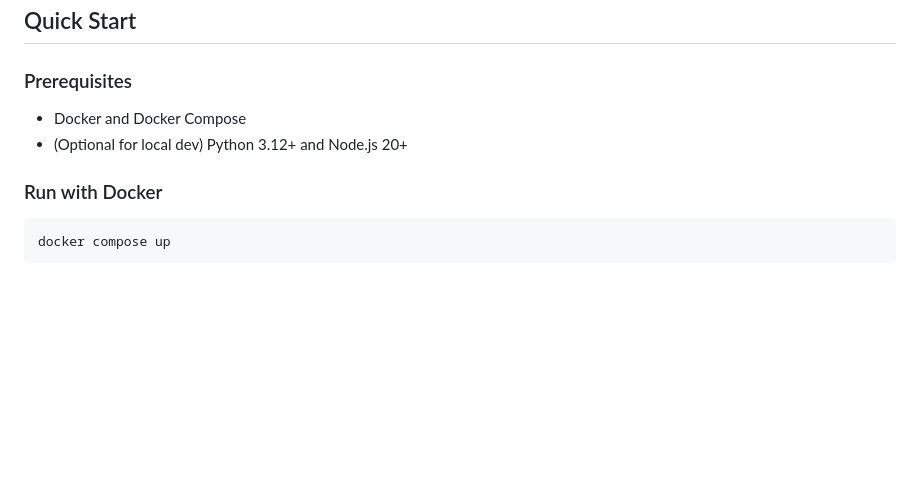
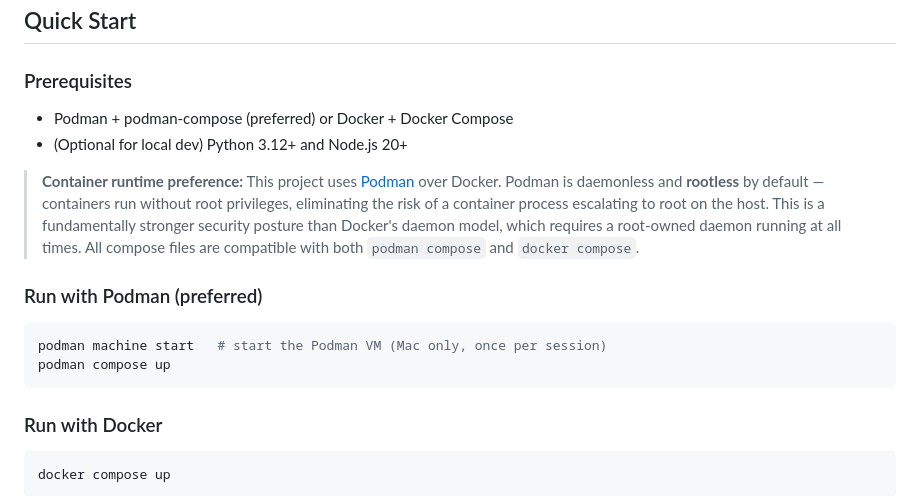
Before and after one commit to Pinkish-Warrior/17385_sdev, a Markdown page: README.md, the part around the change. Rendered like a GitHub page; blank space fills up the shorter version.

Commit message:
docs: update README with Podman preference and rootless security rationale

````diff
--- a/README.md
+++ b/README.md
@@ -56,8 +56,19 @@ The backend and frontend remain independently runnable — each has its own `REA
 
 ### Prerequisites
 
-- Docker and Docker Compose
+- Podman + podman-compose (preferred) or Docker + Docker Compose
 - (Optional for local dev) Python 3.12+ and Node.js 20+
+
+> **Container runtime preference:** This project uses [Podman](https://podman.io/) over Docker.
+> Podman is daemonless and **rootless** by default — containers run without root privileges, eliminating the risk of a container process escalating to root on the host. This is a fundamentally stronger security posture than Docker's daemon model, which requires a root-owned daemon running at all times.
+> All compose files are compatible with both `podman compose` and `docker compose`.
+
+### Run with Podman (preferred)
+
+```bash
+podman machine start   # start the Podman VM (Mac only, once per session)
+podman compose up
+```
 
 ### Run with Docker
 
````
